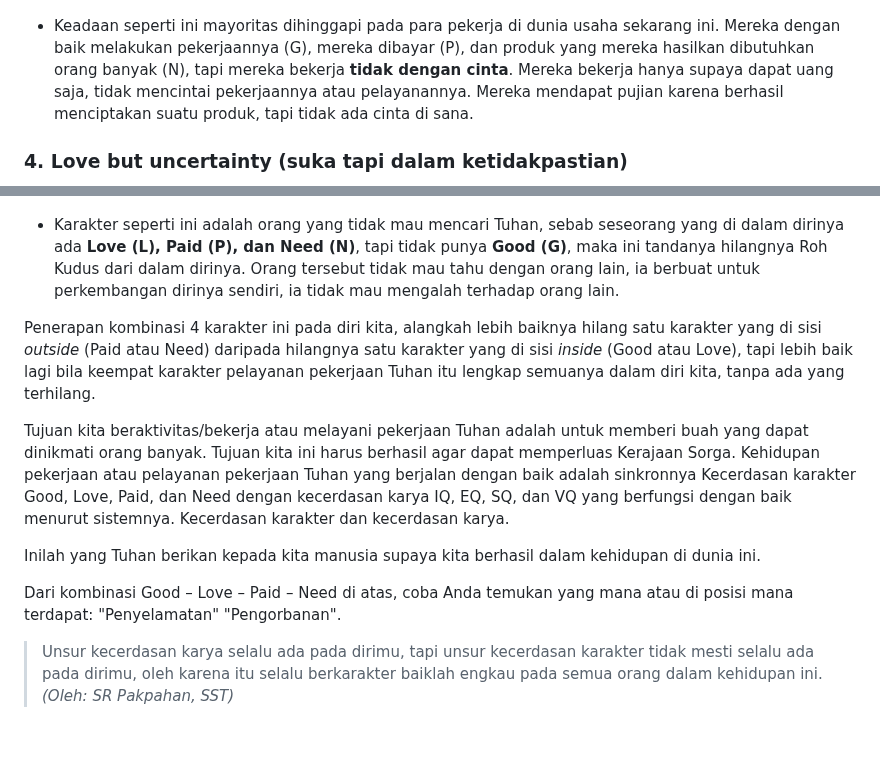
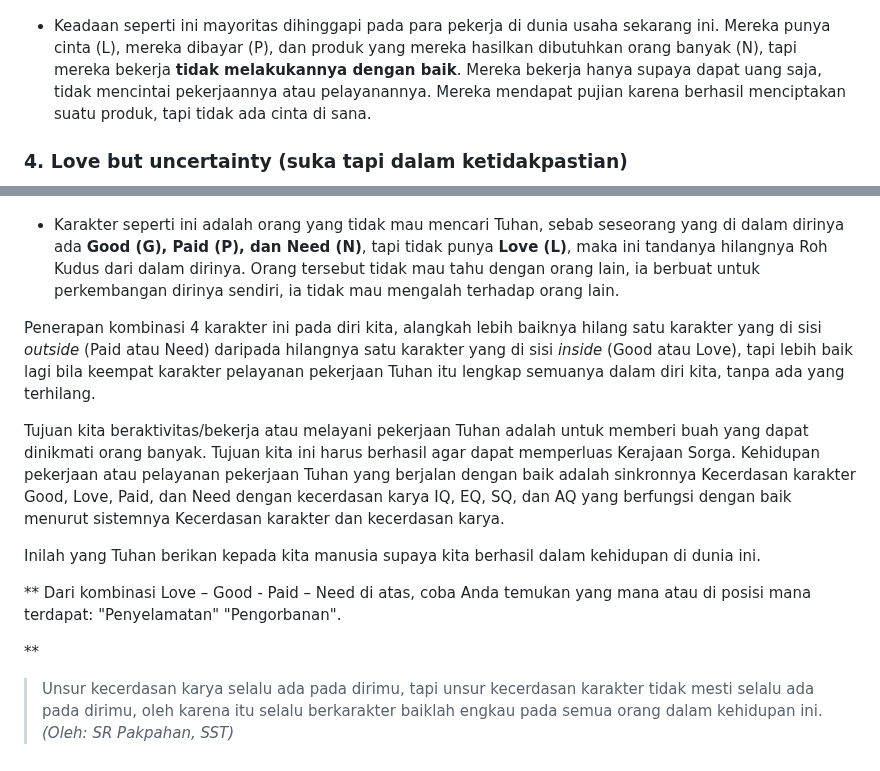
Before and after one commit to Cerdas-Bangsa-Ubelasy-NKHM-Nusantara/Aplikasi-Ubelasy-NKHM-Nusantara, a Markdown page: assets/dokumen/MENCINTAI_DIRI_SENDIRI.md, 2 parts joined by grey strips. Rendered like a GitHub page; blank space fills up the shorter version.

```diff
--- a/assets/dokumen/MENCINTAI_DIRI_SENDIRI.md
+++ b/assets/dokumen/MENCINTAI_DIRI_SENDIRI.md
@@ -179,24 +179,26 @@ Untuk hidup sempurna di hadapan Tuhan, kita harus cerdas karakter dan cerdas kar
 
 ![Comfortable but empty](/assets/images/mencintai_diri/image6.jpg)
 
-- Keadaan seperti ini mayoritas dihinggapi pada para pekerja di dunia usaha sekarang ini. Mereka dengan baik melakukan pekerjaannya (G), mereka dibayar (P), dan produk yang mereka hasilkan dibutuhkan orang banyak (N), tapi mereka bekerja **tidak dengan cinta**. Mereka bekerja hanya supaya dapat uang saja, tidak mencintai pekerjaannya atau pelayanannya. Mereka mendapat pujian karena berhasil menciptakan suatu produk, tapi tidak ada cinta di sana.
+- Keadaan seperti ini mayoritas dihinggapi pada para pekerja di dunia usaha sekarang ini. Mereka punya cinta (L), mereka dibayar (P), dan produk yang mereka hasilkan dibutuhkan orang banyak (N), tapi mereka bekerja **tidak melakukannya dengan baik**. Mereka bekerja hanya supaya dapat uang saja, tidak mencintai pekerjaannya atau pelayanannya. Mereka mendapat pujian karena berhasil menciptakan suatu produk, tapi tidak ada cinta di sana.
 
 ### 4. Love but uncertainty (suka tapi dalam ketidakpastian)
 
 ![Love but uncertainty](/assets/images/mencintai_diri/image7.jpg)
 
-- Karakter seperti ini adalah orang yang tidak mau mencari Tuhan, sebab seseorang yang di dalam dirinya ada **Love (L), Paid (P), dan Need (N)**, tapi tidak punya **Good (G)**, maka ini tandanya hilangnya Roh Kudus dari dalam dirinya. Orang tersebut tidak mau tahu dengan orang lain, ia berbuat untuk perkembangan dirinya sendiri, ia tidak mau mengalah terhadap orang lain.
+- Karakter seperti ini adalah orang yang tidak mau mencari Tuhan, sebab seseorang yang di dalam dirinya ada **Good (G), Paid (P), dan Need (N)**, tapi tidak punya **Love (L)**, maka ini tandanya hilangnya Roh Kudus dari dalam dirinya. Orang tersebut tidak mau tahu dengan orang lain, ia berbuat untuk perkembangan dirinya sendiri, ia tidak mau mengalah terhadap orang lain.
 
 Penerapan kombinasi 4 karakter ini pada diri kita, alangkah lebih baiknya hilang satu karakter yang di sisi *outside* (Paid atau Need) daripada hilangnya satu karakter yang di sisi *inside* (Good atau Love), tapi lebih baik lagi bila keempat karakter pelayanan pekerjaan Tuhan itu lengkap semuanya dalam diri kita, tanpa ada yang terhilang.
 
-Tujuan kita beraktivitas/bekerja atau melayani pekerjaan Tuhan adalah untuk memberi buah yang dapat dinikmati orang banyak. Tujuan kita ini harus berhasil agar dapat memperluas Kerajaan Sorga. Kehidupan pekerjaan atau pelayanan pekerjaan Tuhan yang berjalan dengan baik adalah sinkronnya Kecerdasan karakter Good, Love, Paid, dan Need dengan kecerdasan karya IQ, EQ, SQ, dan VQ yang berfungsi dengan baik menurut sistemnya. Kecerdasan karakter dan kecerdasan karya.
+Tujuan kita beraktivitas/bekerja atau melayani pekerjaan Tuhan adalah untuk memberi buah yang dapat dinikmati orang banyak. Tujuan kita ini harus berhasil agar dapat memperluas Kerajaan Sorga. Kehidupan pekerjaan atau pelayanan pekerjaan Tuhan yang berjalan dengan baik adalah sinkronnya Kecerdasan karakter Good, Love, Paid, dan Need dengan kecerdasan karya IQ, EQ, SQ, dan AQ yang berfungsi dengan baik menurut sistemnya Kecerdasan karakter dan kecerdasan karya.
 
 Inilah yang Tuhan berikan kepada kita manusia supaya kita berhasil dalam kehidupan di dunia ini.
 
-Dari kombinasi Good – Love – Paid – Need di atas, coba Anda temukan yang mana atau di posisi mana terdapat:
+**
+Dari kombinasi Love – Good - Paid – Need di atas, coba Anda temukan yang mana atau di posisi mana terdapat:
 "Penyelamatan"
 "Pengorbanan".
 
 
+**
 > Unsur kecerdasan karya selalu ada pada dirimu, tapi unsur kecerdasan karakter tidak mesti selalu ada pada dirimu, oleh karena itu selalu berkarakter baiklah engkau pada semua orang dalam kehidupan ini.
 *(Oleh: SR Pakpahan, SST)*
```
Also changed, not shown: other parts of assets/dokumen/MENCINTAI_DIRI_SENDIRI.md (+1 -1 lines).
